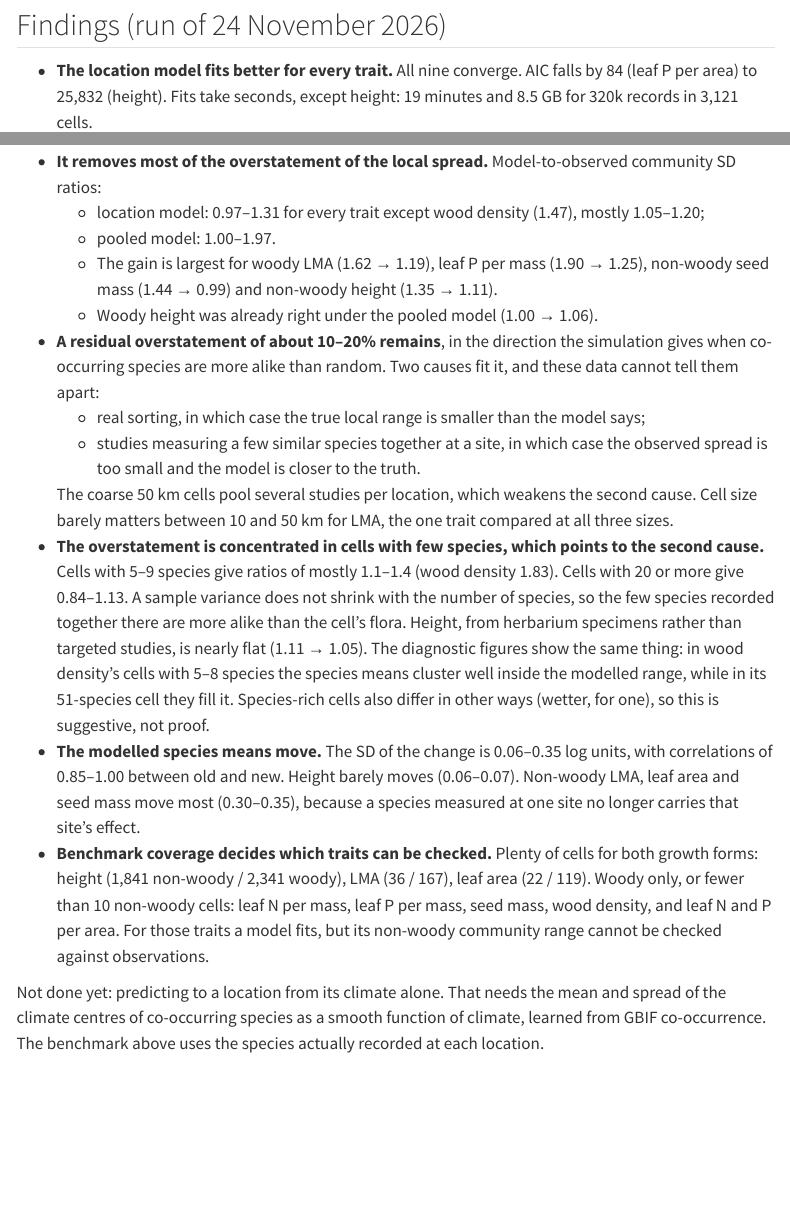
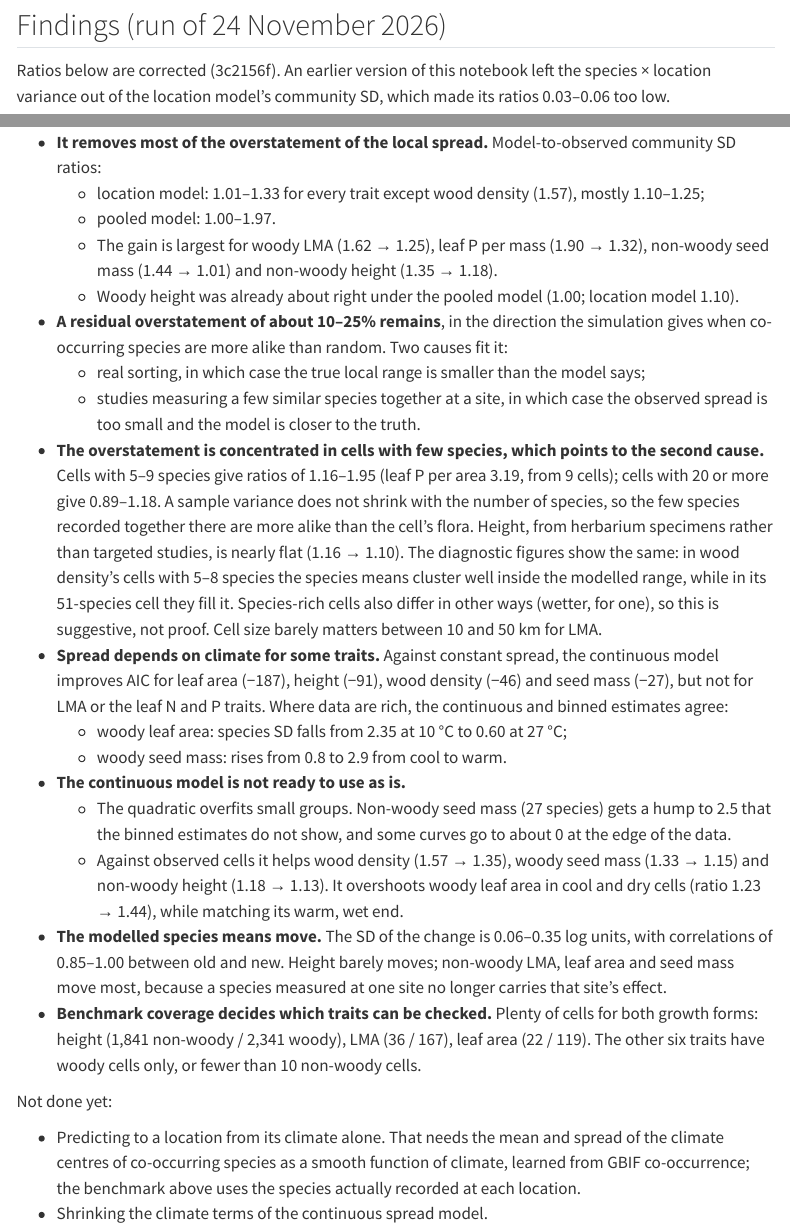
Before and after one commit to traitecoevo/austraits-means, a Quarto document (docs/local-range-model.qmd): the page in a window 1100 px wide, from 3110 px down, and a second part further down, joined at a grey line. Rendered offline with R 4.5, knitr and Pandoc in place of Quarto, with nearby package versions; some code elsewhere in the file could not run offline; menus at the side of the page are left out; common packages that the code uses without loading them are loaded.

Commit message:
Record corrected ratios and spread-by-climate result
Location-model ratios now include the species x location variance
(1.01-1.33, wood density 1.57). Continuous spread (RTMB) is supported
for leaf area, height, wood density and seed mass, not LMA or N/P; its
quadratic overfits small groups and overshoots cool/dry woody leaf area,
so shrinkage is the next step (#41).

Co-Authored-By: Claude Opus 5.5 <noreply@anthropic.com>

```diff
--- a/docs/local-range-model.qmd
+++ b/docs/local-range-model.qmd
@@ -212,4 +212,4 @@
 
 ## Findings (run of 24 November 2026)
 
-- **The location model fits better for every trait.** All nine converge. AIC falls by 84 (leaf P per area) to 25,832 (height). Fits take seconds, except height: 19 minutes and 8.5 GB for 320k records in 3,121 cells.
+Ratios below are corrected (3c2156f). An earlier version of this notebook left the species × location variance out of the location model's community SD, which made its ratios 0.03–0.06 too low.
@@ -216,15 +218,22 @@
 - **It removes most of the overstatement of the local spread.** Model-to-observed community SD ratios:
-  - location model: 0.97–1.31 for every trait except wood density (1.47), mostly 1.05–1.20;
+  - location model: 1.01–1.33 for every trait except wood density (1.57), mostly 1.10–1.25;
   - pooled model: 1.00–1.97.
-  - The gain is largest for woody LMA (1.62 → 1.19), leaf P per mass (1.90 → 1.25), non-woody seed mass (1.44 → 0.99) and non-woody height (1.35 → 1.11).
-  - Woody height was already right under the pooled model (1.00 → 1.06).
-- **A residual overstatement of about 10–20% remains**, in the direction the simulation gives when co-occurring species are more alike than random. Two causes fit it, and these data cannot tell them apart:
+  - The gain is largest for woody LMA (1.62 → 1.25), leaf P per mass (1.90 → 1.32), non-woody seed mass (1.44 → 1.01) and non-woody height (1.35 → 1.18).
+  - Woody height was already about right under the pooled model (1.00; location model 1.10).
+- **A residual overstatement of about 10–25% remains**, in the direction the simulation gives when co-occurring species are more alike than random. Two causes fit it:
   - real sorting, in which case the true local range is smaller than the model says;
   - studies measuring a few similar species together at a site, in which case the observed spread is too small and the model is closer to the truth.
+- **The overstatement is concentrated in cells with few species, which points to the second cause.** Cells with 5–9 species give ratios of 1.16–1.95 (leaf P per area 3.19, from 9 cells); cells with 20 or more give 0.89–1.18. A sample variance does not shrink with the number of species, so the few species recorded together there are more alike than the cell's flora. Height, from herbarium specimens rather than targeted studies, is nearly flat (1.16 → 1.10). The diagnostic figures show the same: in wood density's cells with 5–8 species the species means cluster well inside the modelled range, while in its 51-species cell they fill it. Species-rich cells also differ in other ways (wetter, for one), so this is suggestive, not proof. Cell size barely matters between 10 and 50 km for LMA.
+- **Spread depends on climate for some traits.** Against constant spread, the continuous model improves AIC for leaf area (−187), height (−91), wood density (−46) and seed mass (−27), but not for LMA or the leaf N and P traits. Where data are rich, the continuous and binned estimates agree:
+  - woody leaf area: species SD falls from 2.35 at 10 °C to 0.60 at 27 °C;
+  - woody seed mass: rises from 0.8 to 2.9 from cool to warm.
+- **The continuous model is not ready to use as is.**
+  - The quadratic overfits small groups. Non-woody seed mass (27 species) gets a hump to 2.5 that the binned estimates do not show, and some curves go to about 0 at the edge of the data.
+  - Against observed cells it helps wood density (1.57 → 1.35), woody seed mass (1.33 → 1.15) and non-woody height (1.18 → 1.13). It overshoots woody leaf area in cool and dry cells (ratio 1.23 → 1.44), while matching its warm, wet end.
+- **The modelled species means move.** The SD of the change is 0.06–0.35 log units, with correlations of 0.85–1.00 between old and new. Height barely moves; non-woody LMA, leaf area and seed mass move most, because a species measured at one site no longer carries that site's effect.
+- **Benchmark coverage decides which traits can be checked.** Plenty of cells for both growth forms: height (1,841 non-woody / 2,341 woody), LMA (36 / 167), leaf area (22 / 119). The other six traits have woody cells only, or fewer than 10 non-woody cells.
 
-  The coarse 50 km cells pool several studies per location, which weakens the second cause. Cell size barely matters between 10 and 50 km for LMA, the one trait compared at all three sizes.
-- **The overstatement is concentrated in cells with few species, which points to the second cause.** Cells with 5–9 species give ratios of mostly 1.1–1.4 (wood density 1.83). Cells with 20 or more give 0.84–1.13. A sample variance does not shrink with the number of species, so the few species recorded together there are more alike than the cell's flora. Height, from herbarium specimens rather than targeted studies, is nearly flat (1.11 → 1.05). The diagnostic figures show the same thing: in wood density's cells with 5–8 species the species means cluster well inside the modelled range, while in its 51-species cell they fill it. Species-rich cells also differ in other ways (wetter, for one), so this is suggestive, not proof.
-- **The modelled species means move.** The SD of the change is 0.06–0.35 log units, with correlations of 0.85–1.00 between old and new. Height barely moves (0.06–0.07). Non-woody LMA, leaf area and seed mass move most (0.30–0.35), because a species measured at one site no longer carries that site's effect.
-- **Benchmark coverage decides which traits can be checked.** Plenty of cells for both growth forms: height (1,841 non-woody / 2,341 woody), LMA (36 / 167), leaf area (22 / 119). Woody only, or fewer than 10 non-woody cells: leaf N per mass, leaf P per mass, seed mass, wood density, and leaf N and P per area. For those traits a model fits, but its non-woody community range cannot be checked against observations.
+Not done yet:
 
-Not done yet: predicting to a location from its climate alone. That needs the mean and spread of the climate centres of co-occurring species as a smooth function of climate, learned from GBIF co-occurrence. The benchmark above uses the species actually recorded at each location.
+- Predicting to a location from its climate alone. That needs the mean and spread of the climate centres of co-occurring species as a smooth function of climate, learned from GBIF co-occurrence; the benchmark above uses the species actually recorded at each location.
+- Shrinking the climate terms of the continuous spread model.
--- a/roadmap.md
+++ b/roadmap.md
@@ -198,10 +198,23 @@
     - Simulation: the model recovers known variances. With independent placement it gets the local spread within about 8%; the pooled model overstates it by 1.4–1.7×.
     - Every trait converges, and AIC favours the location model for every trait.
     - The modelled species means move by 0.06–0.35 log units (SD), correlation 0.85–1.00 with the old ones.
-  - **Check 2 mostly passes.** Model-to-observed community SD ratios:
-    - location model: 0.97–1.31, mostly 1.05–1.20, against 1.00–1.97 for the pooled model;
-    - the exception is wood density at 1.47.
-  - **A 10–20% overstatement remains, and it is mostly in cells with few species.** Cells with 5–9 species give ratios of mostly 1.1–1.4; cells with 20 or more give 0.84–1.13. Height, from herbarium specimens rather than targeted studies, stays nearly flat (1.11 → 1.05). This points to studies co-sampling similar species, so the observed spread is too small in those cells, rather than to the model being too wide. Suggestive, not proof: species-rich cells also differ in other ways.
+  - **Check 2 mostly passes.** Model-to-observed community SD ratios (corrected 24 November 2026 in 3c2156f: earlier figures left out the species × location variance and were 0.03–0.06 low):
+    - location model: 1.01–1.33, mostly 1.10–1.25, against 1.00–1.97 for the pooled model;
+    - the exception is wood density at 1.57.
+  - **A 10–25% overstatement remains, and it is mostly in cells with few species.** Cells with 5–9 species give ratios of 1.16–1.95 (leaf P per area 3.19, from 9 cells); cells with 20 or more give 0.89–1.18. Height, from herbarium specimens rather than targeted studies, stays nearly flat (1.16 → 1.10). This points to studies co-sampling similar species, so the observed spread is too small in those cells, rather than to the model being too wide. Suggestive, not proof: species-rich cells also differ in other ways.
+  - **Spread as a function of climate** (Daniel asked, 24 November 2026). Two versions, both in the notebook:
+    - binned (glmmTMB): one species variance per climate quartile of species;
+    - continuous (RTMB, `R/model/spread_rtmb.R`): log species SD quadratic in the species' rainfall and temperature centres, per growth form. With constant spread it reproduces glmmTMB to 1e-7; on simulated data it recovers a known spread slope.
+
+    AIC against constant spread: strong support for leaf area (−187), height (−91), wood density (−46) and seed mass (−27). None for LMA (−2) or the leaf N and P traits (−6 to +8). Where the data are rich the continuous and binned estimates agree:
+    - woody leaf area: species SD falls from 2.35 at 10 °C to 0.60 at 27 °C, and from about 1.9 below 1,000 mm to 0.56 at 3,000 mm;
+    - woody seed mass: rises from 0.8 to 2.9 from cool to warm;
+    - height: changes little (0.6–1.1).
+
+    Two problems before it can be used:
+    1. **The quadratic overfits small groups.** Non-woody seed mass (27 species) gets a hump from 0.02 to 2.5 that the binned estimates (0.8–1.7) do not show. Non-woody leaf P per mass and dry-end wood density go to about 0. The climate terms need shrinkage, or a degree chosen per growth form.
+    2. **Mixed against observed cells.** The continuous model improves the ratio for wood density (1.57 → 1.35), woody seed mass (1.33 → 1.15) and non-woody height (1.18 → 1.13). It worsens woody leaf area (1.23 → 1.44): it matches the observed decline at the warm, wet end but overshoots in cool and dry cells (about 2.2 against 1.3–1.9 observed), where most cells hold only 5–9 species.
+  - **Fit times** after the TMB 1.9.25 upgrade: height 6 min (glmmTMB), 10.5 min (RTMB); other traits seconds.
   - **Diagnostic figures** (records, species means and both models' ranges in 12 cells per trait) are in `outputs/local_range/figures/` and the notebook.
   - **Coarse cells cost nothing.** Cell size made little difference to LMA between 10, 25 and 50 km.
   - **Daniel's concern about sites with few species.** The range is estimated from variance parameters across all the data, not from each site's own spread. A site with one or two species adds little information but does not shrink the range. Selective sampling of similar species does bias it low, and coarse cells reduce that.
@@ -210,6 +223,7 @@
   1. Predict to a location from its climate alone. This needs the mean and spread of co-occurring species' climate centres as a smooth function of climate, from GBIF co-occurrence (extend `cell_species_centres()`).
   2. Choose the trait list. Benchmark coverage of both growth forms is good for height, LMA and leaf area. The other six traits have woody cells only, or fewer than 10 non-woody cells.
   3. Decide whether a genus effect should take up the similarity of co-sampled congeners.
+  4. Spread by climate: shrink the climate terms of log species SD (or choose their degree per growth form), then decide per trait between constant and climate-dependent spread, on AIC and the cool/dry overshoot.
 
 On the extensions milestone:
 - Collection-method covariate ([#3](https://github.com/traitecoevo/austraits-means/issues/3), [#36](https://github.com/traitecoevo/austraits-means/issues/36)): waits for the factor tables and a test on taxa measured under more than one method.
```
Also changed, not shown: docs/local-range-model.qmd (2 more changed lines).
